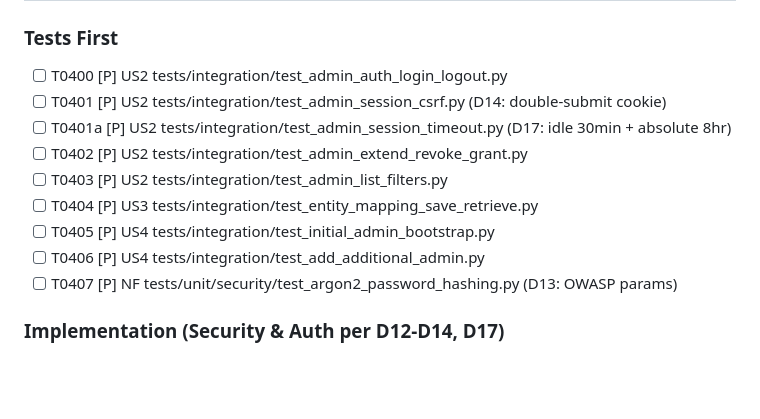
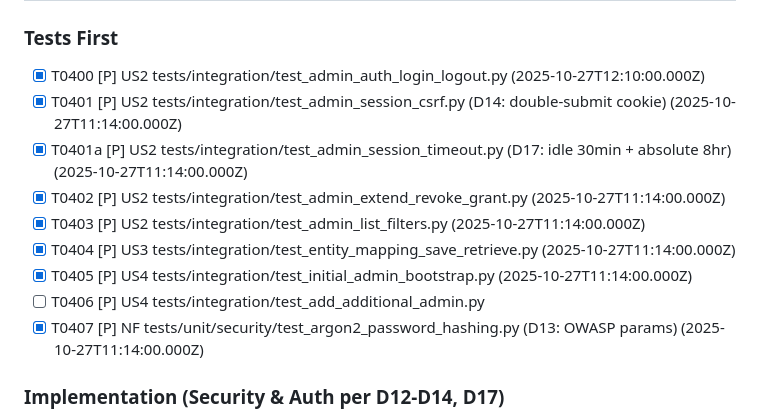
Before and after one commit to tykeal/homeassistant-captive-portal, a Markdown page: specs/001-captive-portal-access/tasks.md, the part around the change. GitHub-like rendering; blank space fills up the shorter version.

Commit message:
Docs: mark Phase 4 tasks T0400-T0405, T0407 complete
Signed-off-by: Andrew Grimberg <tykeal@bardicgrove.org>

```diff
--- a/specs/001-captive-portal-access/tasks.md
+++ b/specs/001-captive-portal-access/tasks.md
@@ -113,15 +113,15 @@ SPDX-License-Identifier: Apache-2.0
 
 ## Phase 4: Admin Web Interface & Theming (See phase4_decisions.md for D12-D17)
 ### Tests First
-- [ ] T0400 [P] US2 tests/integration/test_admin_auth_login_logout.py
-- [ ] T0401 [P] US2 tests/integration/test_admin_session_csrf.py (D14: double-submit cookie)
-- [ ] T0401a [P] US2 tests/integration/test_admin_session_timeout.py (D17: idle 30min + absolute 8hr)
-- [ ] T0402 [P] US2 tests/integration/test_admin_extend_revoke_grant.py
-- [ ] T0403 [P] US2 tests/integration/test_admin_list_filters.py
-- [ ] T0404 [P] US3 tests/integration/test_entity_mapping_save_retrieve.py
-- [ ] T0405 [P] US4 tests/integration/test_initial_admin_bootstrap.py
+- [x] T0400 [P] US2 tests/integration/test_admin_auth_login_logout.py (2025-10-27T12:10:00.000Z)
+- [x] T0401 [P] US2 tests/integration/test_admin_session_csrf.py (D14: double-submit cookie) (2025-10-27T11:14:00.000Z)
+- [x] T0401a [P] US2 tests/integration/test_admin_session_timeout.py (D17: idle 30min + absolute 8hr) (2025-10-27T11:14:00.000Z)
+- [x] T0402 [P] US2 tests/integration/test_admin_extend_revoke_grant.py (2025-10-27T11:14:00.000Z)
+- [x] T0403 [P] US2 tests/integration/test_admin_list_filters.py (2025-10-27T11:14:00.000Z)
+- [x] T0404 [P] US3 tests/integration/test_entity_mapping_save_retrieve.py (2025-10-27T11:14:00.000Z)
+- [x] T0405 [P] US4 tests/integration/test_initial_admin_bootstrap.py (2025-10-27T11:14:00.000Z)
 - [ ] T0406 [P] US4 tests/integration/test_add_additional_admin.py
-- [ ] T0407 [P] NF tests/unit/security/test_argon2_password_hashing.py (D13: OWASP params)
+- [x] T0407 [P] NF tests/unit/security/test_argon2_password_hashing.py (D13: OWASP params) (2025-10-27T11:14:00.000Z)
 
 ### Implementation (Security & Auth per D12-D14, D17)
 - [x] T0410 US4 security/password_hashing.py (D13: argon2-cffi, OWASP params m=65536/t=3/p=4)
```
